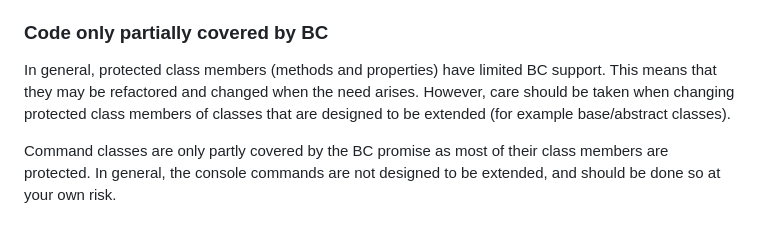
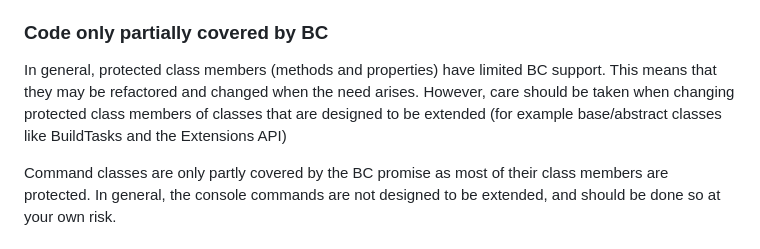
Before and after one commit to hydephp/policies, a Markdown page: Backwards Compatability.md, the part around the change. Drawn GitHub-style.

Commit message:
Add additional examples

```diff
--- a/Backwards Compatability.md
+++ b/Backwards Compatability.md
@@ -47,7 +47,7 @@ Prereleases such as alpha, beta, and dev releases may also be unstable and shoul
 
 ### Code only partially covered by BC
 
-In general, protected class members (methods and properties) have limited BC support. This means that they may be refactored and changed when the need arises. However, care should be taken when changing protected class members of classes that are designed to be extended (for example base/abstract classes).
+In general, protected class members (methods and properties) have limited BC support. This means that they may be refactored and changed when the need arises. However, care should be taken when changing protected class members of classes that are designed to be extended (for example base/abstract classes like BuildTasks and the Extensions API)
 
 Command classes are only partly covered by the BC promise as most of their class members are protected. In general, the console commands are not designed to be extended, and should be done so at your own risk.
 
```
